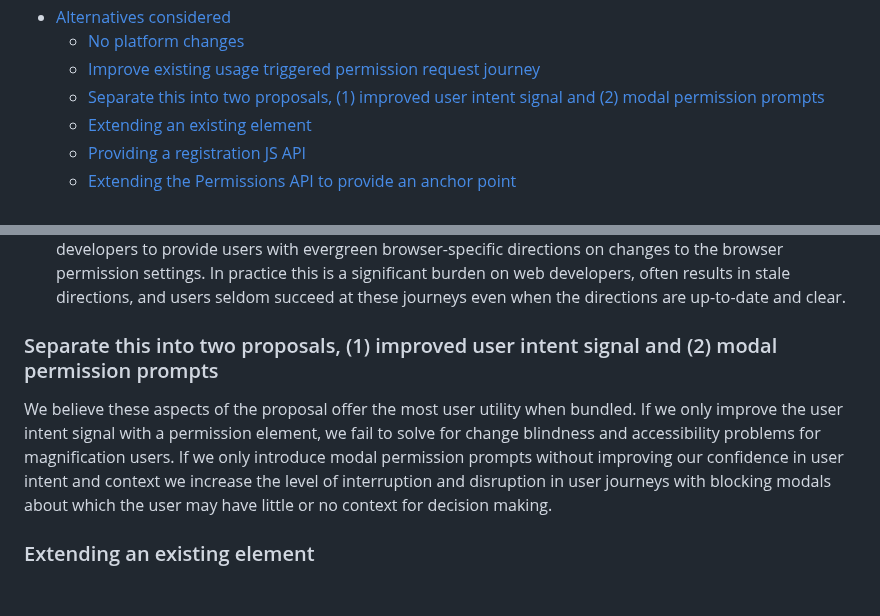
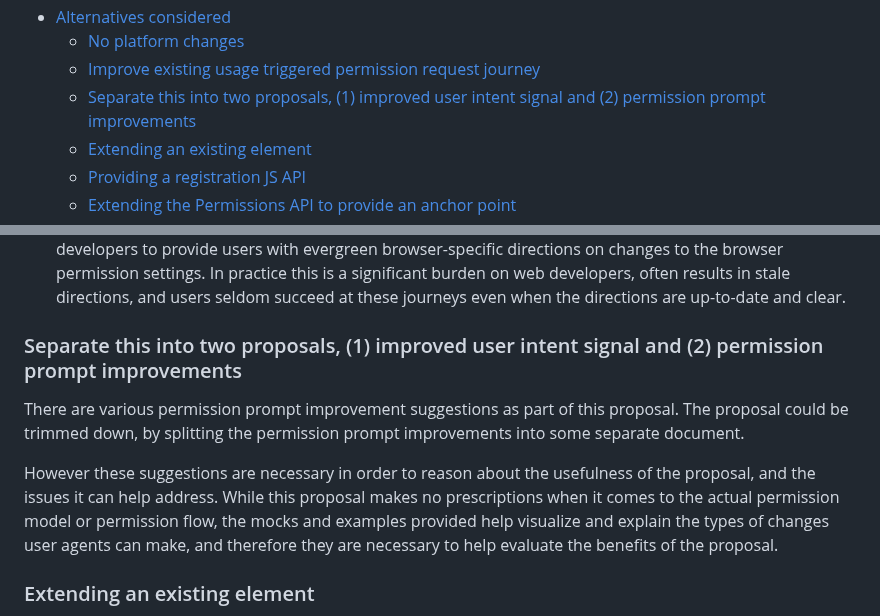
Before and after one commit to WICG/PEPC, a Markdown page: explainer.md, 2 parts joined by grey strips. Rendered like a GitHub page; blank space fills up the shorter version.

Commit message:
Reword the 'separate into two proposals' section

```diff
--- a/explainer.md
+++ b/explainer.md
@@ -61,7 +61,7 @@ experience for users and developers.
 - [Alternatives considered](#alternatives-considered)
    * [No platform changes](#no-platform-changes)
    * [Improve existing usage triggered permission request journey](#improve-existing-usage-triggered-permission-request-journey)
-   * [Separate this into two proposals, (1) improved user intent signal and (2) modal permission prompts](#separate-this-into-two-proposals-1-improved-user-intent-signal-and-2-modal-permission-prompts)
+   * [Separate this into two proposals, (1) improved user intent signal and (2) permission prompt improvements](#separate-this-into-two-proposals-1-improved-user-intent-signal-and-2-permission-prompt-improvements)
    * [Extending an existing element](#extending-an-existing-element)
    * [Providing a registration JS API](#providing-a-registration-js-api)
    * [Extending the Permissions API to provide an anchor point](#extending-the-permissions-api-to-provide-an-anchor-point)
@@ -1100,16 +1100,19 @@ Specifically:
     developers, often results in stale directions, and users seldom succeed at
     these journeys even when the directions are up-to-date and clear.
 
-<!-- TOC --><a name="separate-this-into-two-proposals-1-improved-user-intent-signal-and-2-modal-permission-prompts"></a>
-### Separate this into two proposals, (1) improved user intent signal and (2) modal permission prompts
+<!-- TOC --><a name="separate-this-into-two-proposals-1-improved-user-intent-signal-and-2-permission-prompt-improvements"></a>
+### Separate this into two proposals, (1) improved user intent signal and (2) permission prompt improvements
 
-We believe these aspects of the proposal offer the most user utility when
-bundled. If we only improve the user intent signal with a permission element, we
-fail to solve for change blindness and accessibility problems for magnification
-users. If we only introduce modal permission prompts without improving our
-confidence in user intent and context we increase the level of interruption and
-disruption in user journeys with blocking modals about which the user may have
-little or no context for decision making.
+There are various permission prompt improvement suggestions as part of this
+proposal. The proposal could be trimmed down, by splitting the permission
+prompt improvements into some separate document.
+
+However these suggestions are necessary in order to reason about the usefulness
+of the proposal, and the issues it can help address. While this proposal
+makes no prescriptions when it comes to the actual permission model or
+permission flow, the mocks and examples provided help visualize and explain
+the types of changes user agents can make, and therefore they are necessary
+to help evaluate the benefits of the proposal.
 
 <!-- TOC --><a name="extending-an-existing-element"></a>
 ### Extending an existing element
```
